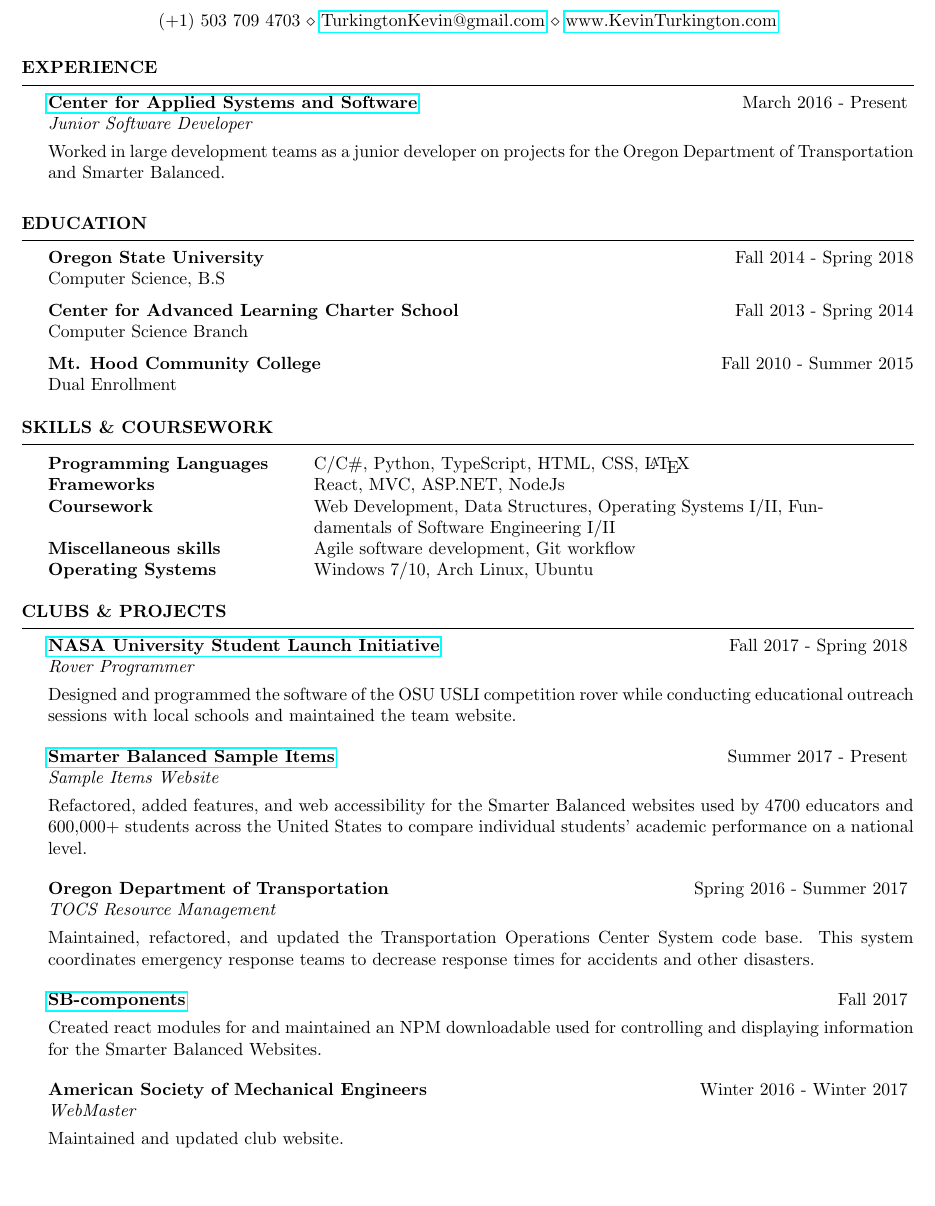
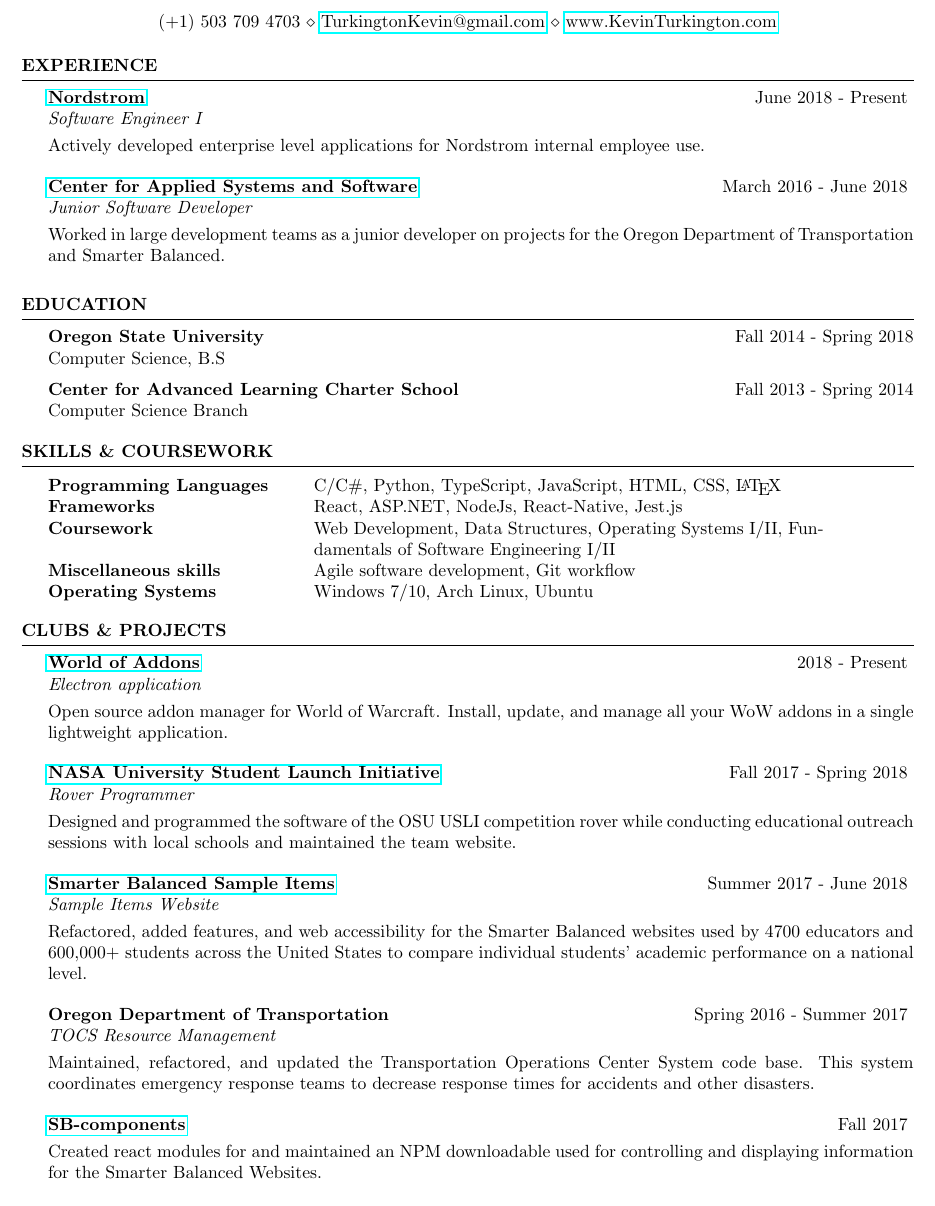
Before and after one commit to zainkai/Resume, a LaTeX CV (KevinTurkington.tex): part of the page, cut so that both start at the same text, the shorter picture padded with empty space. Compiled offline with pdfLaTeX.

Commit message:
updating resume with nordstrom info

```diff
--- a/KevinTurkington.tex
+++ b/KevinTurkington.tex
@@ -48,7 +48,11 @@
 
 \begin{rSection}{Experience}
 
-  \begin{rSubsection}{\href{http://cass.oregonstate.edu/}{Center for Applied Systems and Software}}{March 2016 - Present}{Junior Software Developer}{}
+  \begin{rSubsection}{\href{http://www.nordstrom.com/}{Nordstrom}}{June 2018 - Present}{Software Engineer I}{}
+  \item Actively developed enterprise level applications for Nordstrom internal employee use.
+  \end{rSubsection}
+
+  \begin{rSubsection}{\href{http://cass.oregonstate.edu/}{Center for Applied Systems and Software}}{March 2016 - June 2018}{Junior Software Developer}{}
   \item Worked in large development teams as a junior developer on projects for the Oregon  Department of Transportation and Smarter Balanced.
   \end{rSubsection}
 
@@ -66,9 +70,6 @@
 {\bf Center for Advanced Learning Charter School} \hfill {Fall 2013 - Spring 2014}
 \\ Computer Science Branch
 
-{\bf Mt. Hood Community College} \hfill {Fall 2010 - Summer 2015}
-\\ Dual Enrollment
-
 \end{rSection}
 %----------------------------------------------------------------------------------------
 %	TECHNICAL STRENGTHS SECTION
@@ -78,9 +79,9 @@
 
 \begin{tabular}{ @{} >{\bfseries}l @{\hspace{6ex}} p{4in} }
 
-  Programming Languages &  C/C\#, Python, TypeScript, HTML, CSS, \LaTeX  \\
+  Programming Languages &  C/C\#, Python, TypeScript, JavaScript, HTML, CSS, \LaTeX  \\
 
-  Frameworks & React, MVC, ASP.NET, NodeJs \\
+  Frameworks & React, ASP.NET, NodeJs, React-Native, Jest.js \\
 
   Coursework & Web Development, Data Structures, Operating Systems I/II, Fundamentals of Software Engineering I/II\\
 
@@ -98,11 +99,15 @@
 
 \begin{rSection}{Clubs \& Projects}
 
+  \begin{rSubsection} {\href{https://github.com/WorldofAddons/worldofaddons}{World of Addons}} {2018 - Present} {Electron application} {}
+  \item Open source addon manager for World of Warcraft. Install, update, and manage all your WoW addons in a single lightweight application.
+  \end{rSubsection}
+
   \begin{rSubsection} {\href{http://osuusli.com}{NASA University Student Launch Initiative}} {Fall 2017 - Spring 2018} {Rover Programmer} {}
   \item Designed and programmed the software of the OSU USLI competition rover while conducting educational outreach sessions with local schools and maintained the team website.
   \end{rSubsection}
 
-  \begin{rSubsection} {\href{http://sampleitems.smarterbalanced.org}{Smarter Balanced Sample Items}} {Summer 2017 - Present} {Sample Items Website} {}
+  \begin{rSubsection} {\href{http://sampleitems.smarterbalanced.org}{Smarter Balanced Sample Items}} {Summer 2017 - June 2018} {Sample Items Website} {}
   \item Refactored, added features, and web accessibility for the Smarter Balanced websites used by 4700 educators and 600,000+ students across the United States to compare individual students' academic performance on a national level.
   \end{rSubsection}
 
@@ -114,10 +119,6 @@
   \item Created react modules for and maintained an NPM downloadable used for controlling and displaying information for the Smarter Balanced Websites.
   \end{rSubsection}
 
-  \begin{rSubsection} {American Society of Mechanical Engineers} {Winter 2016 - Winter 2017} {WebMaster} {}
-  \item Maintained and updated club website.
-  \end{rSubsection}
-
 \end{rSection}
 
 \end{document}
```
Also changed, not shown: KevinTurkington.pdf.
